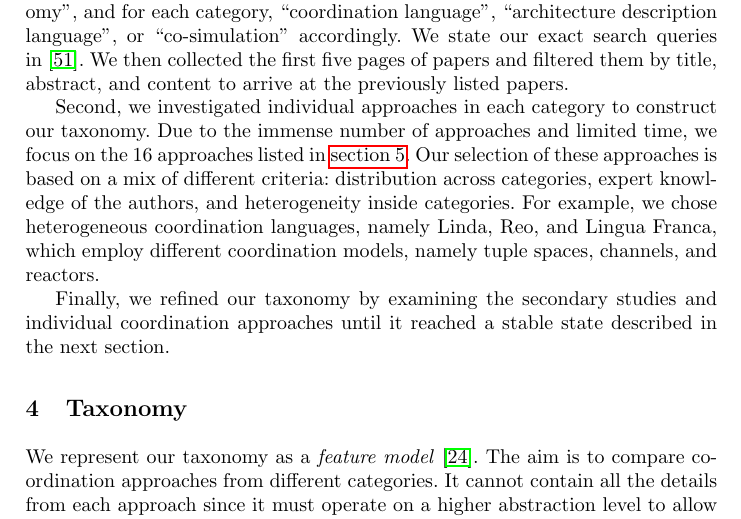
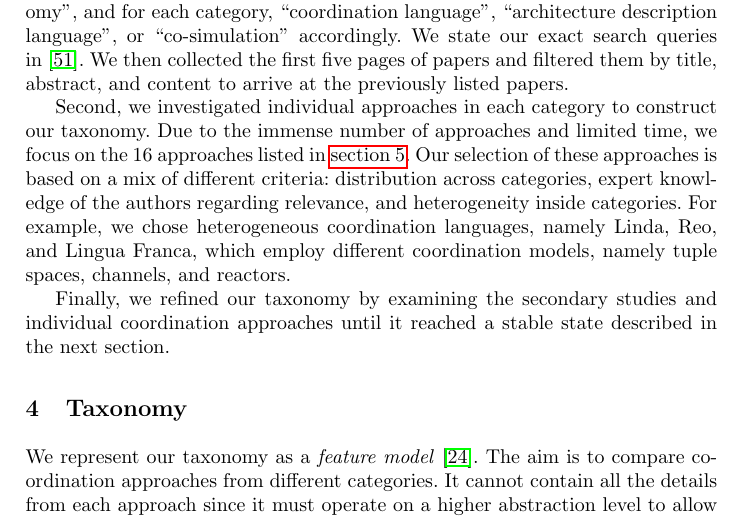
Before and after one commit to timKraeuter/Coordination-2024, a LaTeX thesis (main.tex): part of page 5 of 18, cut so that both start at the same text. Compiled offline with pdfLaTeX.

Commit message:
Small methodology update

```diff
--- a/main.tex
+++ b/main.tex
@@ -205,7 +205,7 @@ We then collected the first five pages of papers and filtered them by title, abs
 
 Second, we investigated individual approaches in each category to construct our taxonomy.
 Due to the immense number of approaches and limited time, we focus on the 16 approaches listed in \autoref{sec: application}.
-Our selection of these approaches is based on a mix of different criteria: distribution across categories, expert knowledge of the authors, and heterogeneity inside categories.
+Our selection of these approaches is based on a mix of different criteria: distribution across categories, expert knowledge of the authors regarding relevance, and heterogeneity inside categories.
 For example, we chose heterogeneous coordination languages, namely Linda, Reo, and Lingua Franca, which employ different coordination models, namely tuple spaces, channels, and reactors.
 
 Finally, we refined our taxonomy by examining the secondary studies and individual coordination approaches until it reached a stable state described in the next section.
```
